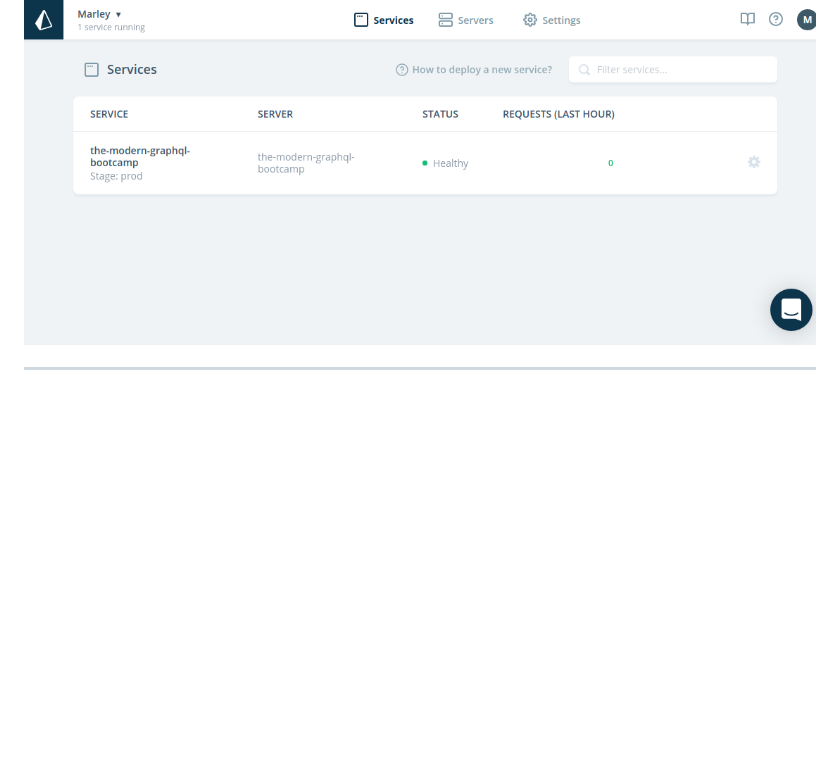
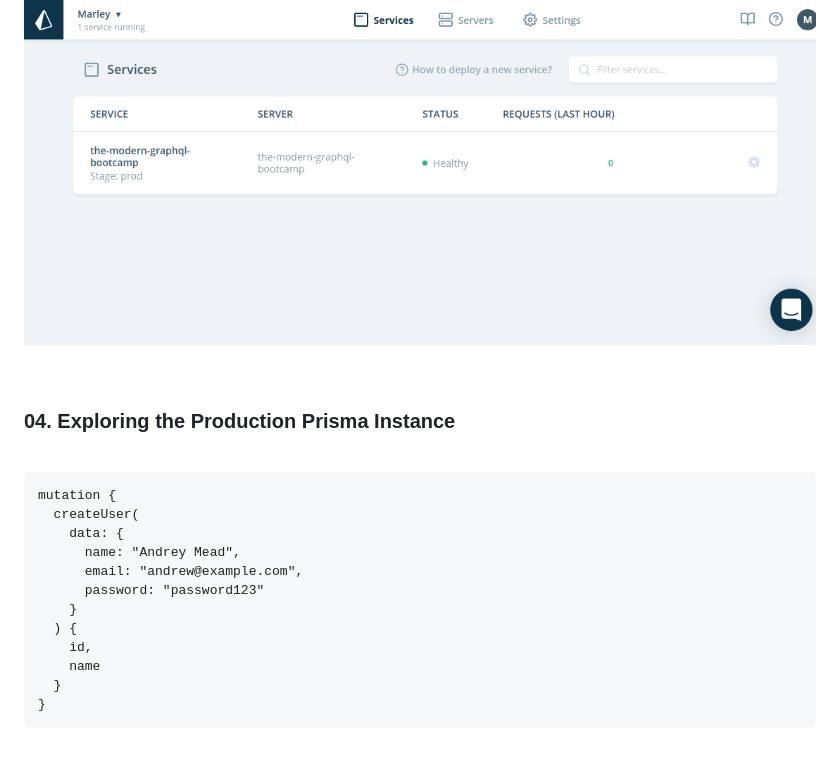
Before and after one commit to webmakaka/The-Modern-GraphQL-Bootcamp-2019, a Markdown page: 04-graphql-prisma-production-deployment/README.md, the part around the change printed below. Rendered like a GitHub page; blank space fills up the shorter version.

Commit message:
8. Production Deployment | 04. Exploring the Production Prisma Instance

````diff
--- a/04-graphql-prisma-production-deployment/README.md
+++ b/04-graphql-prisma-production-deployment/README.md
@@ -79,3 +79,24 @@ graphql-bootcamp
 
 ![Application](../img/pic-08-08.png?raw=true)
 
+<br/>
+
+### 04. Exploring the Production Prisma Instance
+
+<br/>
+
+```
+mutation {
+  createUser(
+    data: {
+      name: "Andrey Mead",
+      email: "andrew@example.com",
+      password: "password123"
+    }
+  ) {
+    id,
+    name
+  }
+}
+```
+
````
Also changed, not shown: other parts of 04-graphql-prisma-production-deployment/README.md (+7 -0 lines), img/pic-08-09.png (added).
